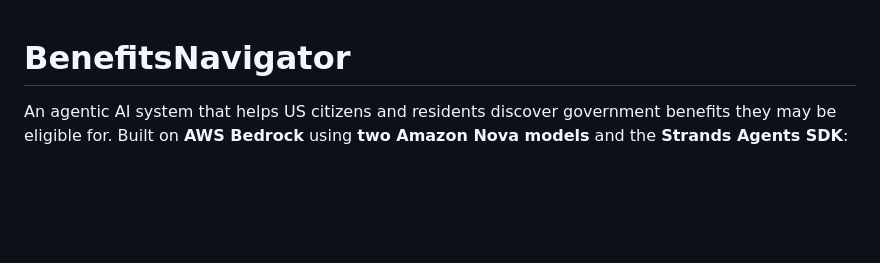
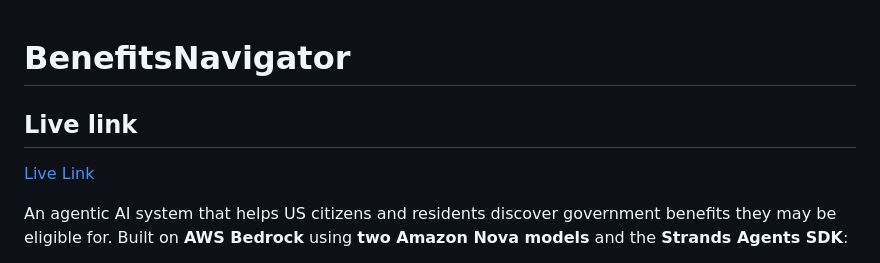
Before and after one commit to Shreyas-jk/GBEA_Nova_AI, a Markdown page: README.md, the part around the change. Drawn GitHub-style; blank space fills up the shorter version.

Commit message:
Add live link to README
Added a live link to the README for easy access.

```diff
--- a/README.md
+++ b/README.md
@@ -1,4 +1,7 @@
 # BenefitsNavigator
+
+## Live link
+[Live Link](https://gbea-nova-ai.onrender.com)
 
 An agentic AI system that helps US citizens and residents discover government benefits they may be eligible for. Built on **AWS Bedrock** using **two Amazon Nova models** and the **Strands Agents SDK**:
 
```
